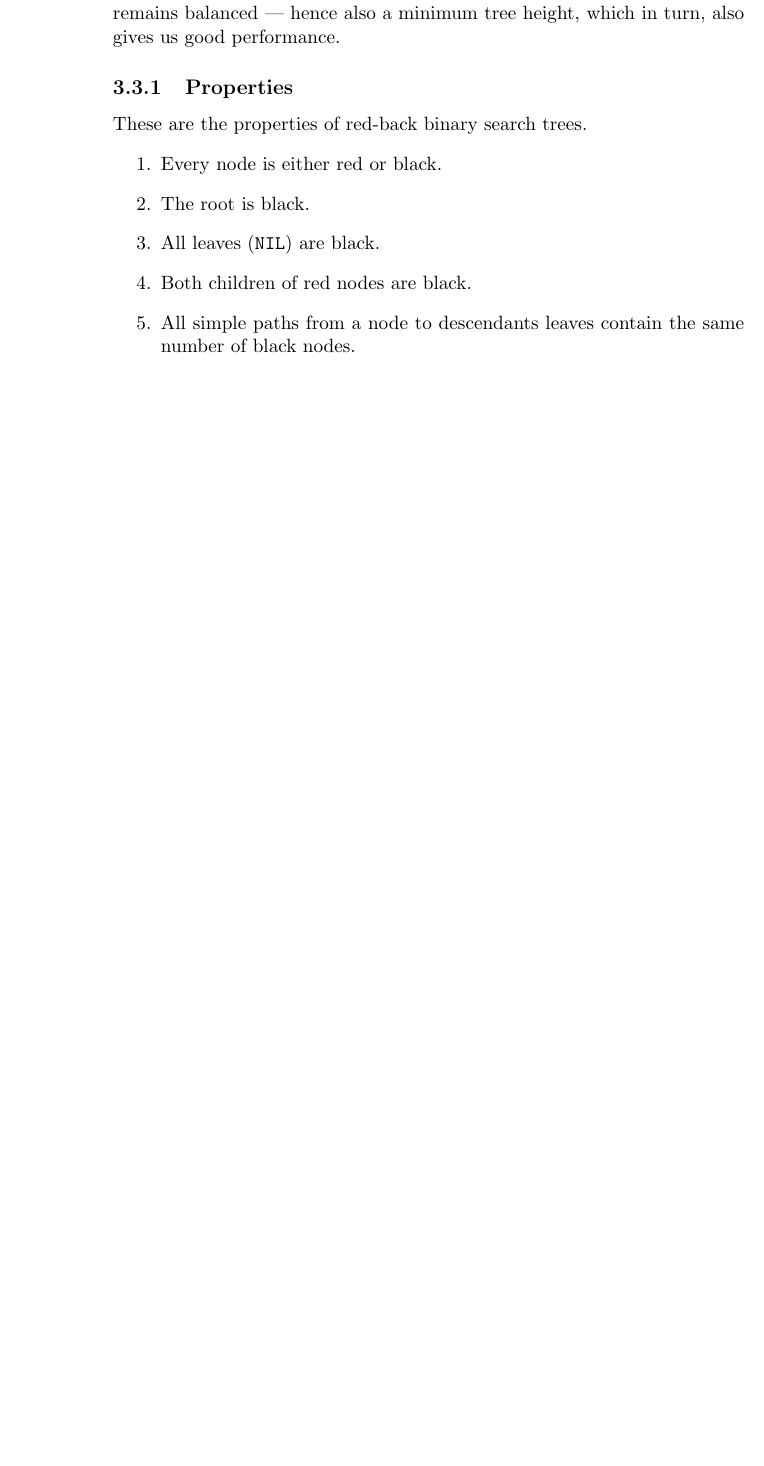
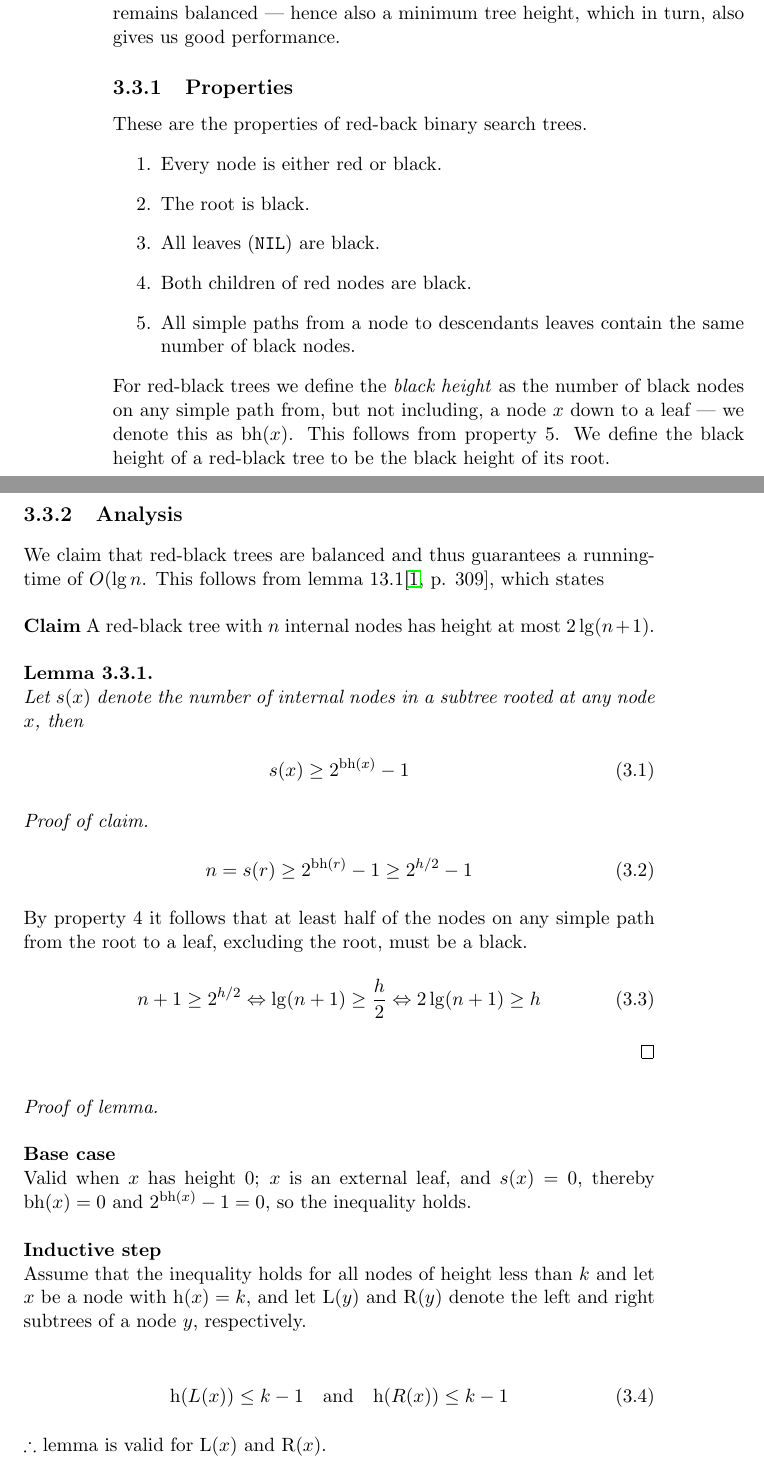
Before and after one commit to CasperBHansen/DIKU_AD_2013, a LaTeX thesis (disposition.tex, which reads balancedbinarysearchtrees.tex): part of page 28 of 63 before the commit and two parts of pages 28 and 29 of 65 after it, the two joined at a grey line, cut so that both start at the same text, the shorter picture padded with empty space. Compiled offline with pdfLaTeX.

Commit message:
Proved lemma 13.1, and use it to prove claim of red-black BST running-time.

```diff
--- a/balancedbinarysearchtrees.tex
+++ b/balancedbinarysearchtrees.tex
@@ -137,3 +137,56 @@ These are the properties of red-back binary search trees.
 	\item All simple paths from a node to descendants leaves contain the same
 number of black nodes.
 \end{enumerate}
+For red-black trees we define the \textit{black height} as the number of black
+nodes on any simple path from, but not including, a node $x$ down to a leaf
+--- we denote this as $\textnormal{bh}(x)$. This follows from property 5. We
+define the black height of a red-black tree to be the black height of its
+root.
+
+\newpage
+\subsection{Analysis}
+We claim that red-black trees are balanced and thus guarantees a running-time
+of $O(\lg n$. This follows from lemma 13.1\cite[p. 309]{clrs}, which states
+\\\\
+\noindent \textbf{Claim}
+A red-black tree with $n$ internal nodes has height at most $2\lg(n+1)$.
+
+\begin{lemma} {\ }\\
+	Let $s(x)$ denote the number of internal nodes in a subtree rooted at any
+	node $x$, then
+	\begin{align}
+		s(x) \geq 2^{\textnormal{bh}(x)} - 1
+	\end{align}
+\end{lemma}
+
+\begin{proof}[Proof of claim]
+	\begin{align}
+		n = s(r) \geq 2^{\textnormal{bh}(r)} - 1 \geq 2^{h/2} - 1
+	\end{align}
+	By property 4 it follows that at least half of the nodes on any simple
+	path from the root to a leaf, excluding the root, must be a black.
+	\begin{align}
+		n + 1 \geq 2^{h/2} \Leftrightarrow
+		\lg(n+1) \geq \frac{h}{2} \Leftrightarrow
+		2 \lg(n+1) \geq h
+	\end{align}
+\end{proof}
+
+\begin{proof}[Proof of lemma] {\ } \\\\
+	\textbf{Base case} \\
+	Valid when $x$ has height $0$; $x$ is an external leaf, and $s(x) = 0$,
+	thereby $\textnormal{bh}(x) = 0$ and $2^{\textnormal{bh}(x)}-1 = 0$, so
+	the inequality holds.
+	\\\\
+	\textbf{Inductive step} \\
+	Assume that the inequality holds for all nodes of height less than $k$ and
+	let $x$ be a node with $\textnormal{h}(x) = k$, and let
+	$\textnormal{L}(y)$ and $\textnormal{R}(y)$ denote the left and right
+	subtrees of a node $y$, respectively.
+
+	\begin{align}
+		\textnormal{h}(L(x)) \leq k-1
+		\quad \text{and} \quad
+		\textnormal{h}(R(x)) \leq k-1
+	\end{align}
+	$\therefore$ lemma is valid for $\textnormal{L}(x)$ and $\textnormal{R}(x)$.
```
Also changed, not shown: balancedbinarysearchtrees.tex (14 more changed lines).
